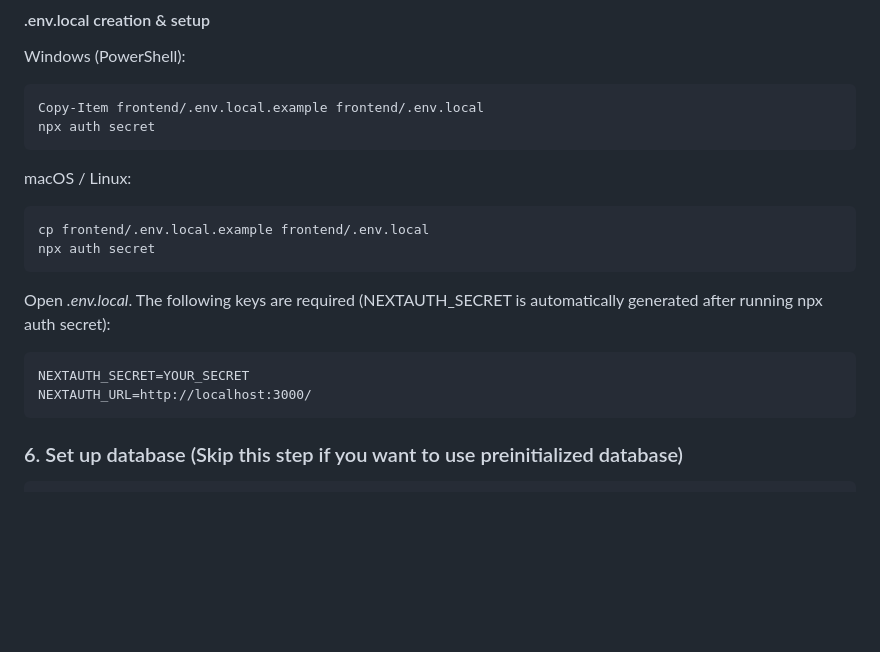
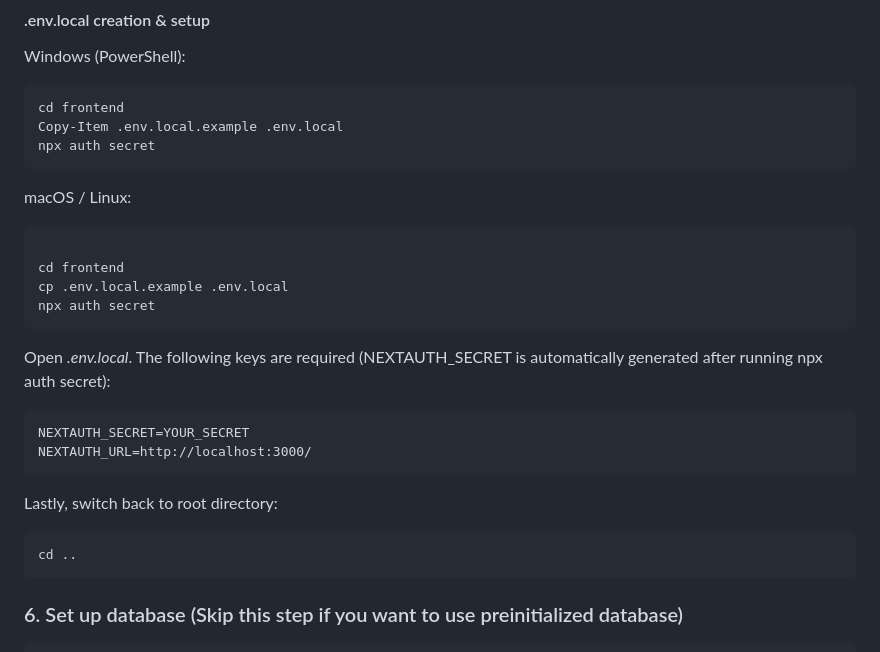
Before and after one commit to LSilver17/AIDvise, a Markdown page: README.md, the part around the change. Drawn GitHub-style; blank space fills up the shorter version.

````diff
--- a/README.md
+++ b/README.md
@@ -110,13 +110,16 @@ LANGCHAIN_PROJECT="AIDvise"
 
 Windows (PowerShell):
 ```powershell
-Copy-Item frontend/.env.local.example frontend/.env.local
+cd frontend
+Copy-Item .env.local.example .env.local
 npx auth secret
 ```
 
 macOS / Linux:
 ```bash
-cp frontend/.env.local.example frontend/.env.local
+
+cd frontend
+cp .env.local.example .env.local
 npx auth secret
 ```
 
@@ -125,6 +128,12 @@ Open *.env.local*. The following keys are required (NEXTAUTH_SECRET is automatic
 ```.env.local
 NEXTAUTH_SECRET=YOUR_SECRET
 NEXTAUTH_URL=http://localhost:3000/
+```
+
+Lastly, switch back to root directory:
+
+```bash
+cd ..
 ```
 
 ### 6. Set up database (Skip this step if you want to use preinitialized database)
````
